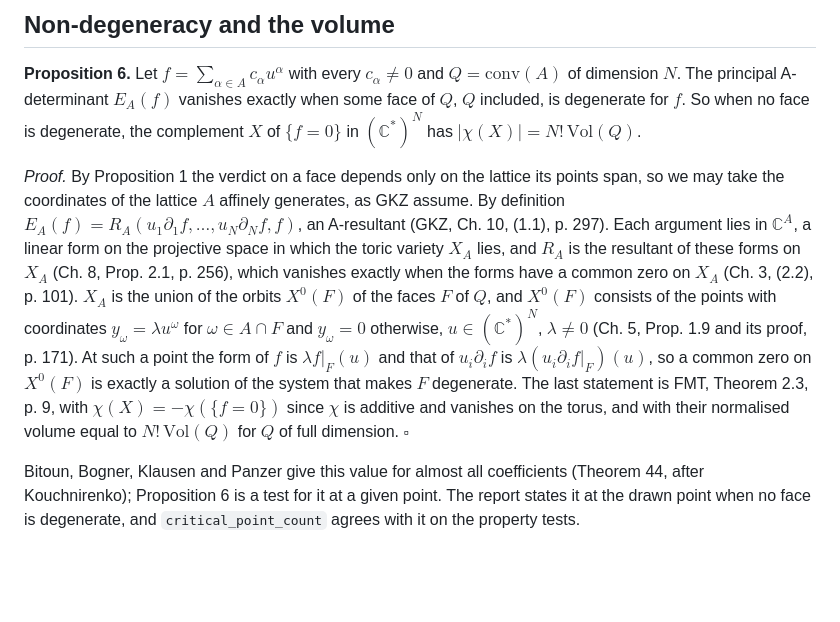
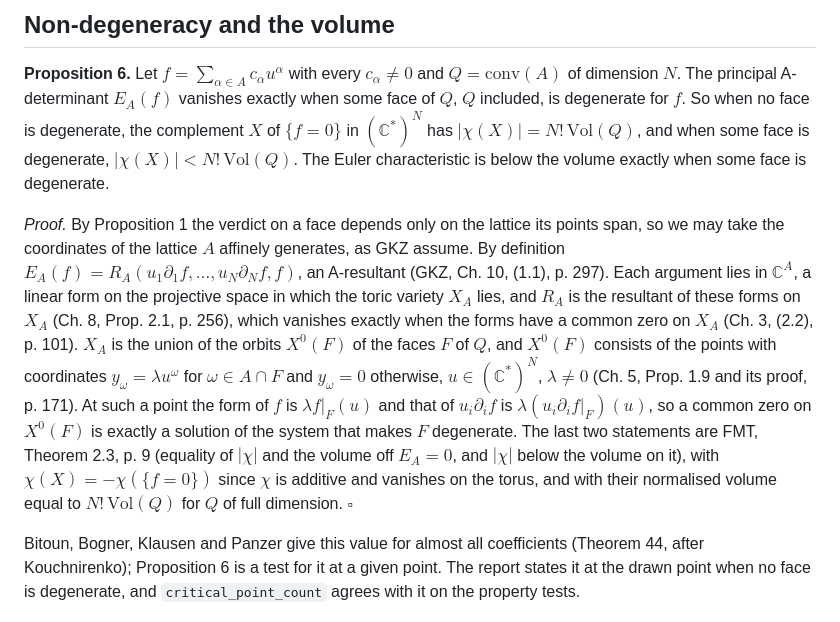
Before and after one commit to byrondenham/feynkit, a Markdown page: docs/design/2026-10-01-face-degeneracy.md, the part around the change. Drawn GitHub-style; blank space fills up the shorter version.

```diff
--- a/docs/design/2026-10-01-face-degeneracy.md
+++ b/docs/design/2026-10-01-face-degeneracy.md
@@ -120,7 +120,9 @@ which the principal Landau determinant leaves out and `FaceDiscriminant.dominant
 **Proposition 6.** Let $f = \sum_{\alpha \in A} c_\alpha u^\alpha$ with every $c_\alpha \ne 0$ and
 $Q = \mathrm{conv}(A)$ of dimension $N$. The principal A-determinant $E_A(f)$ vanishes exactly
 when some face of $Q$, $Q$ included, is degenerate for $f$. So when no face is degenerate, the
-complement $X$ of $\{f = 0\}$ in $(\mathbb C^*)^N$ has $|\chi(X)| = N!\,\mathrm{Vol}(Q)$.
+complement $X$ of $\{f = 0\}$ in $(\mathbb C^*)^N$ has $|\chi(X)| = N!\,\mathrm{Vol}(Q)$, and when
+some face is degenerate, $|\chi(X)| < N!\,\mathrm{Vol}(Q)$. The Euler characteristic is below the
+volume exactly when some face is degenerate.
 
 *Proof.* By Proposition 1 the verdict on a face depends only on the lattice its points span, so
 we may take the coordinates of the lattice $A$ affinely generates, as GKZ assume. By definition
@@ -133,9 +135,11 @@ consists of the points with coordinates $y_\omega = \lambda u^\omega$ for $\omeg
 and $y_\omega = 0$ otherwise, $u \in (\mathbb C^*)^N$, $\lambda \ne 0$ (Ch. 5, Prop. 1.9 and its
 proof, p. 171). At such a point the form of $f$ is $\lambda f|_F(u)$ and that of
 $u_i \partial_i f$ is $\lambda (u_i \partial_i f|_F)(u)$, so a common zero on $X^0(F)$ is exactly
-a solution of the system that makes $F$ degenerate. The last statement is FMT, Theorem 2.3,
-p. 9, with $\chi(X) = -\chi(\{f = 0\})$ since $\chi$ is additive and vanishes on the torus, and
-with their normalised volume equal to $N!\,\mathrm{Vol}(Q)$ for $Q$ of full dimension. $\square$
+a solution of the system that makes $F$ degenerate. The last two statements are FMT,
+Theorem 2.3, p. 9 (equality of $|\chi|$ and the volume off $E_A = 0$, and $|\chi|$ below the
+volume on it), with $\chi(X) = -\chi(\{f = 0\})$ since $\chi$ is additive and vanishes on the
+torus, and with their normalised volume equal to $N!\,\mathrm{Vol}(Q)$ for $Q$ of full dimension.
+$\square$
 
 Bitoun, Bogner, Klausen and Panzer give this value for almost all coefficients (Theorem 44,
 after Kouchnirenko); Proposition 6 is a test for it at a given point. The report states it at the
```
Also changed, not shown: docs/mathematics-reference.md (+4 -1 lines).
